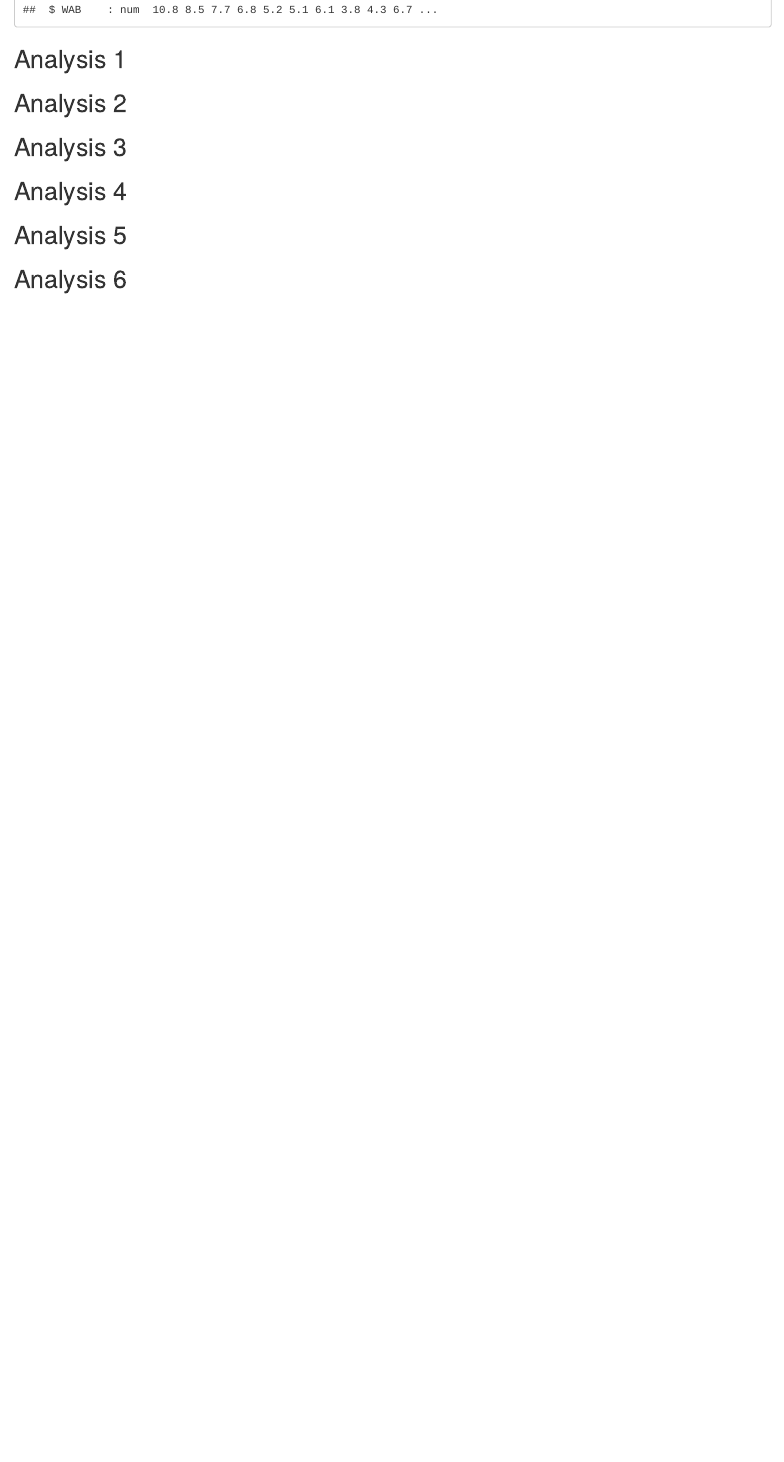
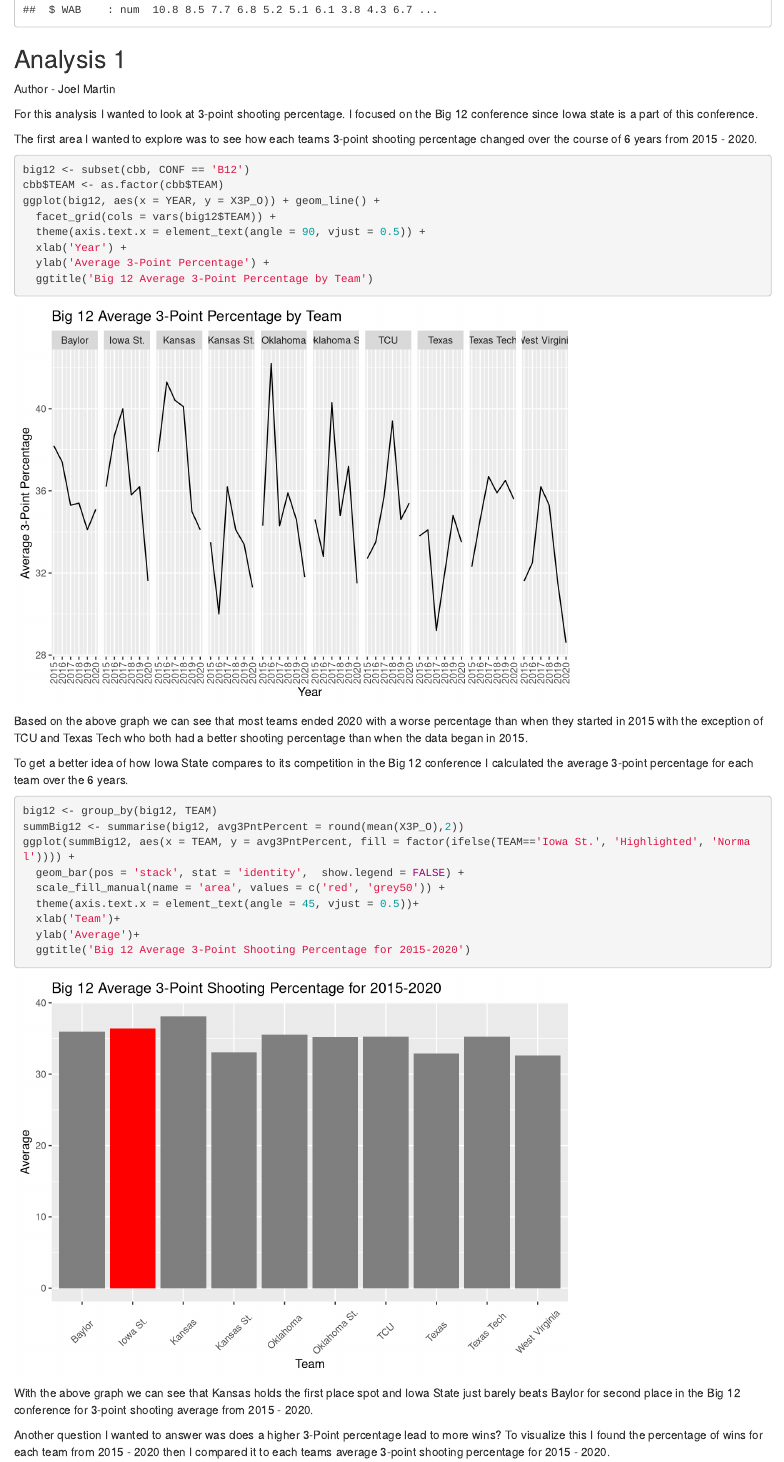
Before and after one commit to strobelight6/FinalProject, an R Markdown document (report.Rmd): the page in a window 1100 px wide, from 2190 px down. Rendered offline with R 4.5, knitr and Pandoc, with nearby package versions; some code elsewhere in the file could not run offline.

Commit message:
Added my analysis

````diff
--- a/report.Rmd
+++ b/report.Rmd
@@ -40,3 +40,40 @@ str(cbb20)
 ```
 
 ## Analysis 1
+
+Author - Joel Martin
+
+For this analysis I wanted to look at 3-point shooting percentage. I focused on the Big 12 conference since Iowa state is a part of this conference.
+
+The first area I wanted to explore was to see how each teams 3-point shooting percentage changed over the course of 6 years from 2015 - 2020.
+
+```{r}
+big12 <- subset(cbb, CONF == 'B12')
+cbb$TEAM <- as.factor(cbb$TEAM)
+ggplot(big12, aes(x = YEAR, y = X3P_O)) + geom_line() +
+  facet_grid(cols = vars(big12$TEAM)) +
+  theme(axis.text.x = element_text(angle = 90, vjust = 0.5)) +
+  xlab('Year') +
+  ylab('Average 3-Point Percentage') +
+  ggtitle('Big 12 Average 3-Point Percentage by Team')
+```
+
+Based on the above graph we can see that most teams ended 2020 with a worse percentage than when they started in 2015 with the exception of TCU and Texas Tech who both had a better shooting percentage than when the data began in 2015.
+
+To get a better idea of how Iowa State compares to its competition in the Big 12 conference I calculated the average 3-point percentage for each team over the 6 years.
+
+```{r}
+big12 <- group_by(big12, TEAM)
+summBig12 <- summarise(big12, avg3PntPercent = round(mean(X3P_O),2))
+ggplot(summBig12, aes(x = TEAM, y = avg3PntPercent, fill = factor(ifelse(TEAM=='Iowa St.', 'Highlighted', 'Normal')))) +
+  geom_bar(pos = 'stack', stat = 'identity',  show.legend = FALSE) +
+  scale_fill_manual(name = 'area', values = c('red', 'grey50')) +
+  theme(axis.text.x = element_text(angle = 45, vjust = 0.5))+
+  xlab('Team')+
+  ylab('Average')+
+  ggtitle('Big 12 Average 3-Point Shooting Percentage for 2015-2020')
+```
+
+With the above graph we can see that Kansas holds the first place spot and Iowa State just barely beats Baylor for second place in the Big 12 conference for 3-point shooting average from 2015 - 2020.
+
+Another question I wanted to answer was does a higher 3-Point percentage lead to more wins? To visualize this I found the percentage of wins for each team from 2015 - 2020 then I compared it to each teams average 3-point shooting percentage for 2015 - 2020.
````
Also changed, not shown: report.html, report.Rmd (12 more changed lines).
